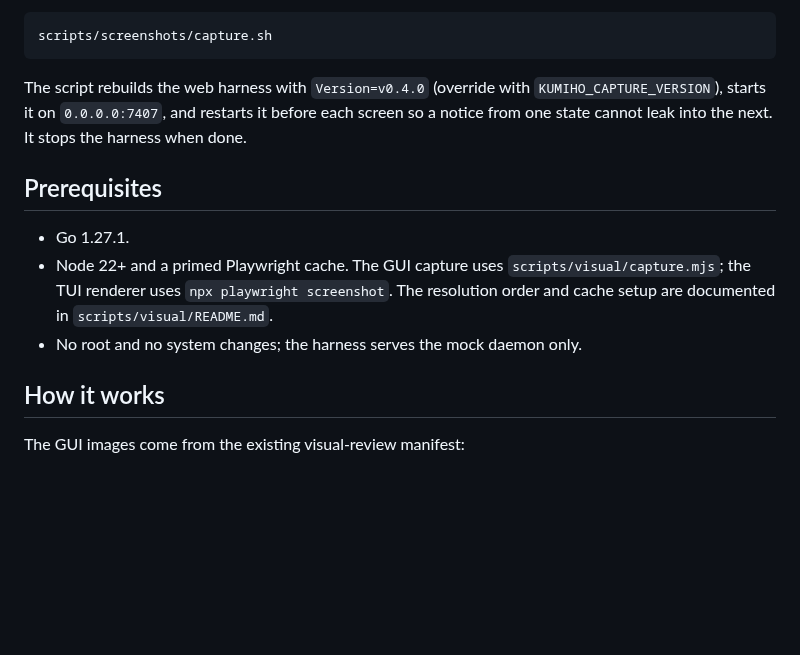
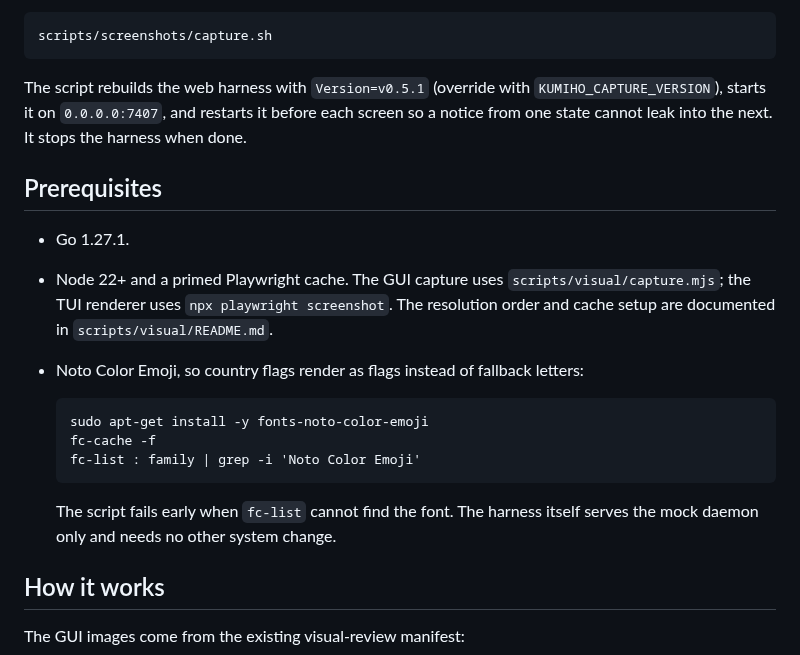
Before and after one commit to benyamin-git/Kumiho, a Markdown page: scripts/screenshots/README.md, the part around the change. Drawn GitHub-style; blank space fills up the shorter version.

Commit message:
docs: regenerate the v0.5.1 screenshots

```diff
--- a/scripts/screenshots/README.md
+++ b/scripts/screenshots/README.md
@@ -14,7 +14,7 @@ Run from the repository root:
 
     scripts/screenshots/capture.sh
 
-The script rebuilds the web harness with `Version=v0.4.0` (override with
+The script rebuilds the web harness with `Version=v0.5.1` (override with
 `KUMIHO_CAPTURE_VERSION`), starts it on `0.0.0.0:7407`, and restarts it before
 each screen so a notice from one state cannot leak into the next. It stops the
 harness when done.
@@ -26,7 +26,15 @@ harness when done.
   `scripts/visual/capture.mjs`; the TUI renderer uses `npx playwright
   screenshot`. The resolution order and cache setup are documented in
   `scripts/visual/README.md`.
-- No root and no system changes; the harness serves the mock daemon only.
+- Noto Color Emoji, so country flags render as flags instead of fallback
+  letters:
+
+      sudo apt-get install -y fonts-noto-color-emoji
+      fc-cache -f
+      fc-list : family | grep -i 'Noto Color Emoji'
+
+  The script fails early when `fc-list` cannot find the font. The harness
+  itself serves the mock daemon only and needs no other system change.
 
 ## How it works
 
```
Also changed, not shown: screenshots/linux-tui/dashboard.png, screenshots/linux-tui/locations.png, screenshots/windows-gui/dashboard.png, screenshots/windows-gui/locations.png, screenshots/windows-gui/settings.png, 1 other file.
